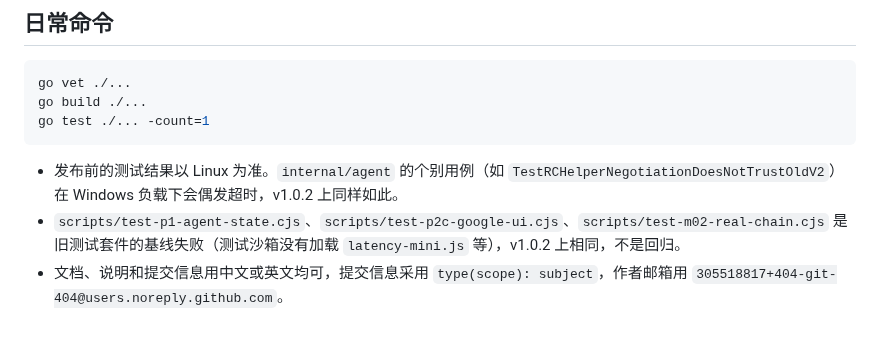
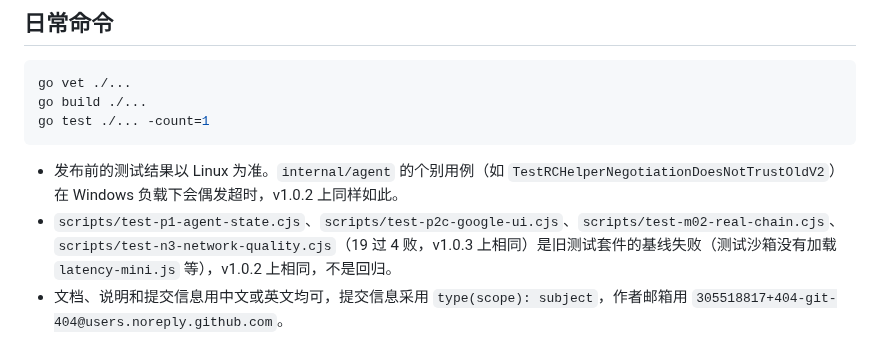
Before and after one commit to 404-git-404/404-probe, a Markdown page: CLAUDE.md, the part around the change. Rendered like a GitHub page.

Commit message:
docs: add test-n3-network-quality.cjs to the baseline failure list
It fails the same 4 cases (19 pass, 4 fail) on the v1.0.3 tag and on the
current branch, so it is not a regression.

Co-Authored-By: Claude Sonnet 5.5 <noreply@anthropic.com>

````diff
--- a/CLAUDE.md
+++ b/CLAUDE.md
@@ -11,7 +11,7 @@ go test ./... -count=1
 ```
 
 - 发布前的测试结果以 Linux 为准。`internal/agent` 的个别用例（如 `TestRCHelperNegotiationDoesNotTrustOldV2`）在 Windows 负载下会偶发超时，v1.0.2 上同样如此。
-- `scripts/test-p1-agent-state.cjs`、`scripts/test-p2c-google-ui.cjs`、`scripts/test-m02-real-chain.cjs` 是旧测试套件的基线失败（测试沙箱没有加载 `latency-mini.js` 等），v1.0.2 上相同，不是回归。
+- `scripts/test-p1-agent-state.cjs`、`scripts/test-p2c-google-ui.cjs`、`scripts/test-m02-real-chain.cjs`、`scripts/test-n3-network-quality.cjs`（19 过 4 败，v1.0.3 上相同）是旧测试套件的基线失败（测试沙箱没有加载 `latency-mini.js` 等），v1.0.2 上相同，不是回归。
 - 文档、说明和提交信息用中文或英文均可，提交信息采用 `type(scope): subject`，作者邮箱用 `305518817+404-git-404@users.noreply.github.com`。
 
 ## 换行（务必保持 LF）
````
